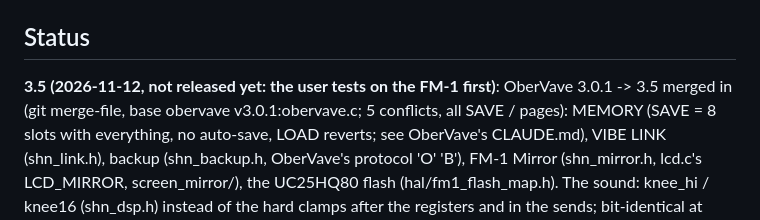
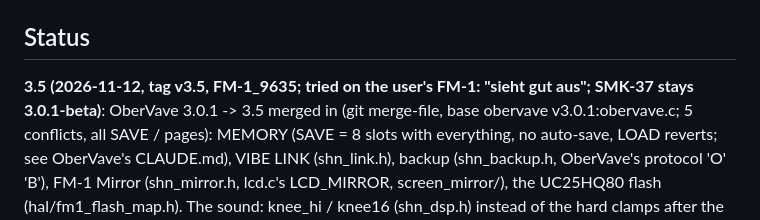
Before and after one commit to zvenson/shineon, a Markdown page: CLAUDE.md, the part around the change. Drawn GitHub-style.

Commit message:
Shine On 3.5: the release notes (tried on a real FM-1)
Co-Authored-By: Claude Opus 5.5 <noreply@anthropic.com>

```diff
--- a/CLAUDE.md
+++ b/CLAUDE.md
@@ -56,7 +56,7 @@ engine and the ensemble are new. GPL-3.0. Identity `FM-1_96N`. Name by the user
 
 ## Status
 
-**3.5 (2026-11-12, not released yet: the user tests on the FM-1 first)**: OberVave 3.0.1 -> 3.5 merged in (git merge-file,
+**3.5 (2026-11-12, tag v3.5, FM-1_9635; tried on the user's FM-1: "sieht gut aus"; SMK-37 stays 3.0.1-beta)**: OberVave 3.0.1 -> 3.5 merged in (git merge-file,
 base obervave v3.0.1:obervave.c; 5 conflicts, all SAVE / pages): MEMORY (SAVE = 8 slots with everything, no auto-save,
 LOAD reverts; see OberVave's CLAUDE.md), VIBE LINK (shn_link.h), backup (shn_backup.h, OberVave's protocol 'O' 'B'),
 FM-1 Mirror (shn_mirror.h, lcd.c's LCD_MIRROR, screen_mirror/), the UC25HQ80 flash (hal/fm1_flash_map.h). The sound:
```
